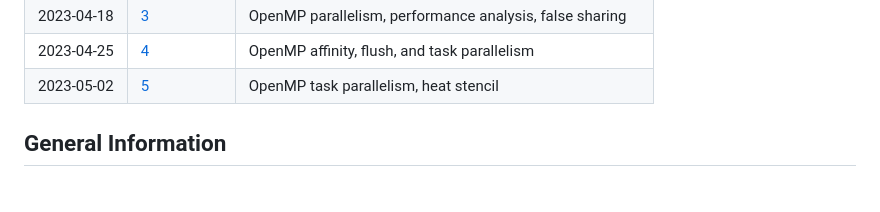
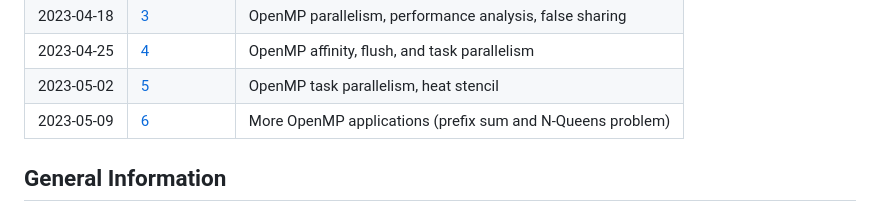
Before and after one commit to uibk-dps-teaching/ps_parprog_2023, a Markdown page: readme.md, the part around the change. GitHub-like rendering.

```diff
--- a/readme.md
+++ b/readme.md
@@ -34,6 +34,7 @@ for that assignment have to be handed in via OLAT by 17:00 on the previous day
 | 2023-04-18 | [3](03)    | OpenMP parallelism, performance analysis, false sharing     |
 | 2023-04-25 | [4](04)    | OpenMP affinity, flush, and task parallelism                |
 | 2023-05-02 | [5](05)    | OpenMP task parallelism, heat stencil                       |
+| 2023-05-09 | [6](06)    | More OpenMP applications (prefix sum and N-Queens problem)  |
 
 ## General Information
 
```
Also changed, not shown: 06/README.md (added, +42 -0 lines).
